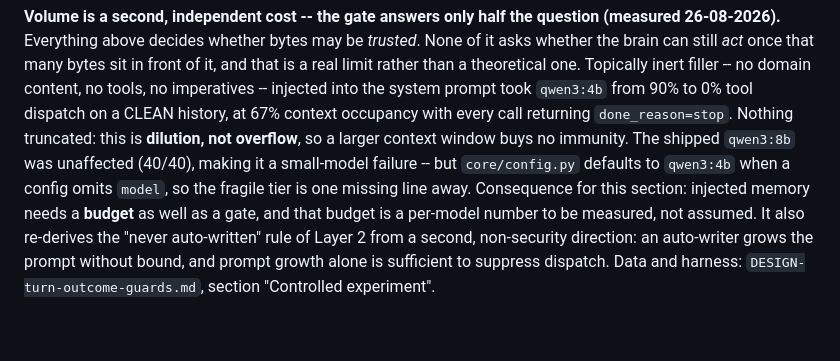
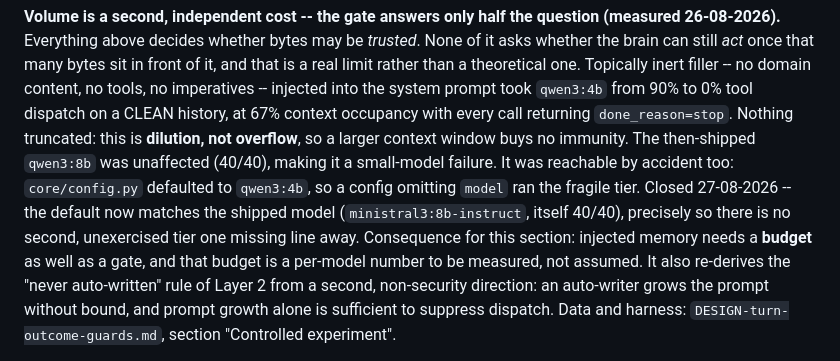
Before and after one commit to Qcko/Glados, a Markdown page: ARCHITECTURE.md, the part around the change. GitHub-like rendering; blank space fills up the shorter version.

```diff
--- a/ARCHITECTURE.md
+++ b/ARCHITECTURE.md
@@ -1101,11 +1101,14 @@ one. Topically inert filler -- no domain content, no tools, no imperatives --
 injected into the system prompt took `qwen3:4b` from 90% to 0% tool dispatch on
 a CLEAN history, at 67% context occupancy with every call returning
 `done_reason=stop`. Nothing truncated: this is **dilution, not overflow**, so a
-larger context window buys no immunity. The shipped `qwen3:8b` was unaffected
-(40/40), making it a small-model failure -- but `core/config.py` defaults to
-`qwen3:4b` when a config omits `model`, so the fragile tier is one missing line
-away. Consequence for this section: injected memory needs a **budget** as well
-as a gate, and that budget is a per-model number to be measured, not assumed.
+larger context window buys no immunity. The then-shipped `qwen3:8b` was
+unaffected (40/40), making it a small-model failure. It was reachable by
+accident too: `core/config.py` defaulted to `qwen3:4b`, so a config omitting
+`model` ran the fragile tier. Closed 27-08-2026 -- the default now matches the
+shipped model (`ministral3:8b-instruct`, itself 40/40), precisely so there is
+no second, unexercised tier one missing line away. Consequence for this
+section: injected memory needs a **budget** as well as a gate, and that budget
+is a per-model number to be measured, not assumed.
 It also re-derives the "never auto-written" rule of Layer 2 from a second,
 non-security direction: an auto-writer grows the prompt without bound, and
 prompt growth alone is sufficient to suppress dispatch. Data and harness:
```
Also changed, not shown: DESIGN-turn-outcome-guards.md (+26 -6 lines).
